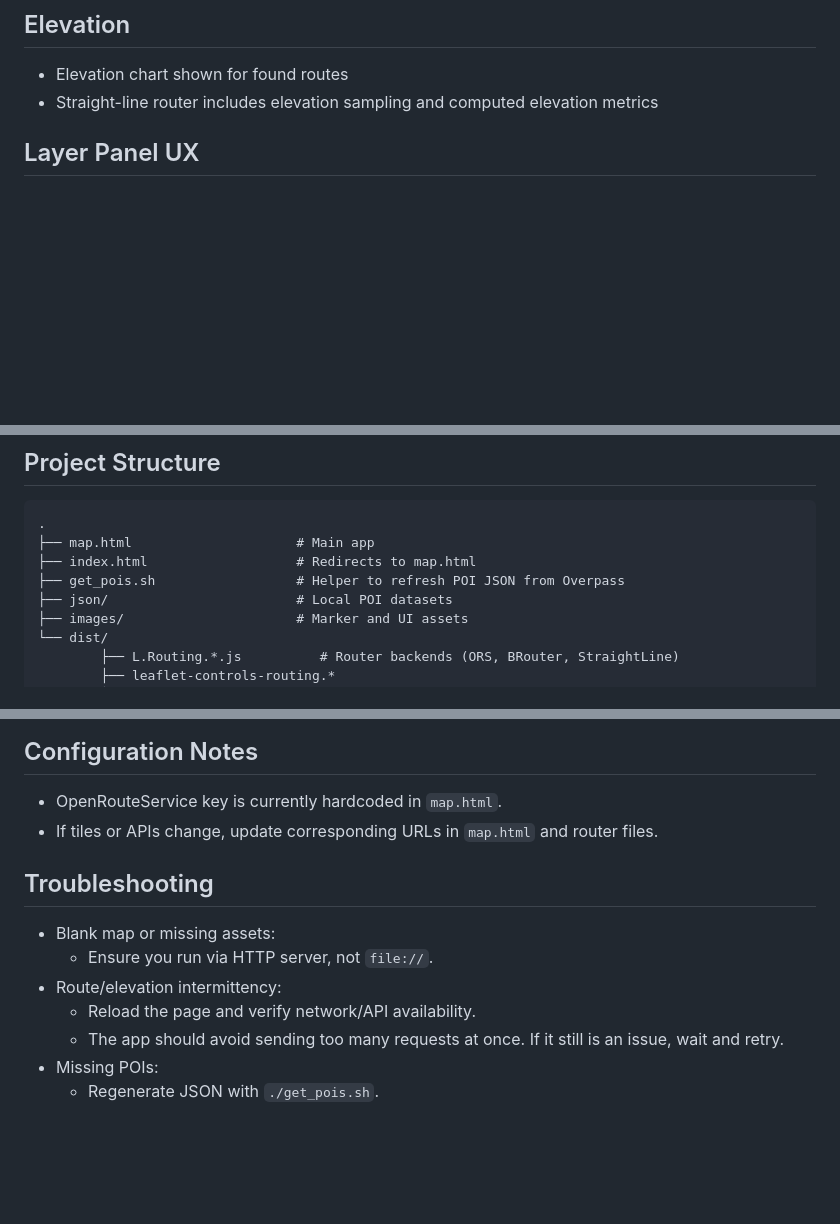
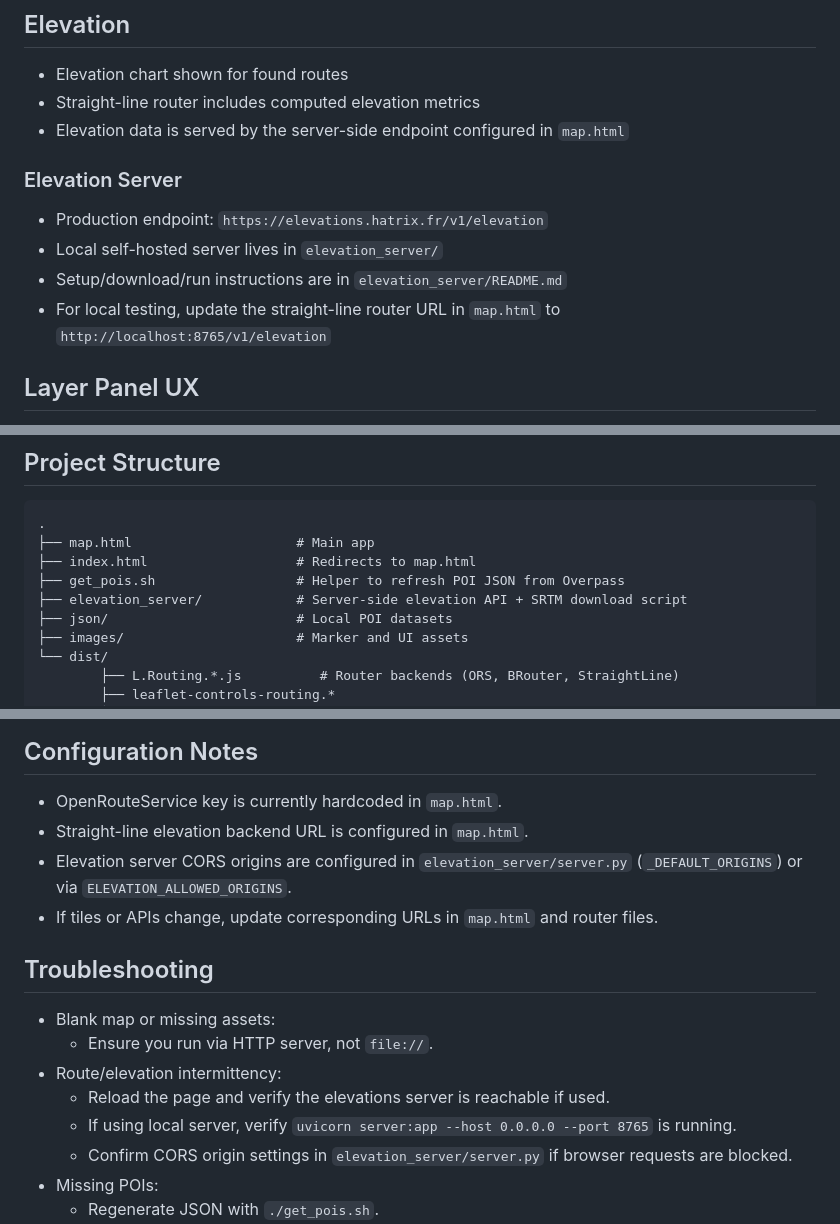
Before and after one commit to Mael-Le-Garrec/ski_touring_map, a Markdown page: README.md, 3 parts joined by grey strips. GitHub-like rendering; blank space fills up the shorter version.

```diff
--- a/README.md
+++ b/README.md
@@ -73,7 +73,15 @@ Then open: `http://localhost:8000/map.html`
 ## Elevation
 
 - Elevation chart shown for found routes
-- Straight-line router includes elevation sampling and computed elevation metrics
+- Straight-line router includes computed elevation metrics
+- Elevation data is served by the server-side endpoint configured in `map.html`
+
+### Elevation Server
+
+- Production endpoint: `https://elevations.hatrix.fr/v1/elevation`
+- Local self-hosted server lives in `elevation_server/`
+- Setup/download/run instructions are in `elevation_server/README.md`
+- For local testing, update the straight-line router URL in `map.html` to `http://localhost:8765/v1/elevation`
 
 ## Layer Panel UX
 
@@ -118,6 +126,7 @@ OpenSlopeMap, OpenSnowMap, Strava-style tiles
 ├── map.html                     # Main app
 ├── index.html                   # Redirects to map.html
 ├── get_pois.sh                  # Helper to refresh POI JSON from Overpass
+├── elevation_server/            # Server-side elevation API + SRTM download script
 ├── json/                        # Local POI datasets
 ├── images/                      # Marker and UI assets
 └── dist/
@@ -155,6 +164,9 @@ The app scans that directory and adds tracks to the `GPX` overlay.
 ## Configuration Notes
 
 - OpenRouteService key is currently hardcoded in `map.html`.
+- Straight-line elevation backend URL is configured in `map.html`.
+- Elevation server CORS origins are configured in `elevation_server/server.py` (`_DEFAULT_ORIGINS`)
+or via `ELEVATION_ALLOWED_ORIGINS`.
 - If tiles or APIs change, update corresponding URLs in `map.html` and router files.
 
 ## Troubleshooting
@@ -162,9 +174,9 @@ The app scans that directory and adds tracks to the `GPX` overlay.
 - Blank map or missing assets:
 	- Ensure you run via HTTP server, not `file://`.
 - Route/elevation intermittency:
-	- Reload the page and verify network/API availability.
-    - The app should avoid sending too many requests at once. If it still is an issue, wait and
-    retry.
+	- Reload the page and verify the elevations server is reachable if used.
+	- If using local server, verify `uvicorn server:app --host 0.0.0.0 --port 8765` is running.
+	- Confirm CORS origin settings in `elevation_server/server.py` if browser requests are blocked.
 - Missing POIs:
 	- Regenerate JSON with `./get_pois.sh`.
 - Shared link not restoring expected state:
```
